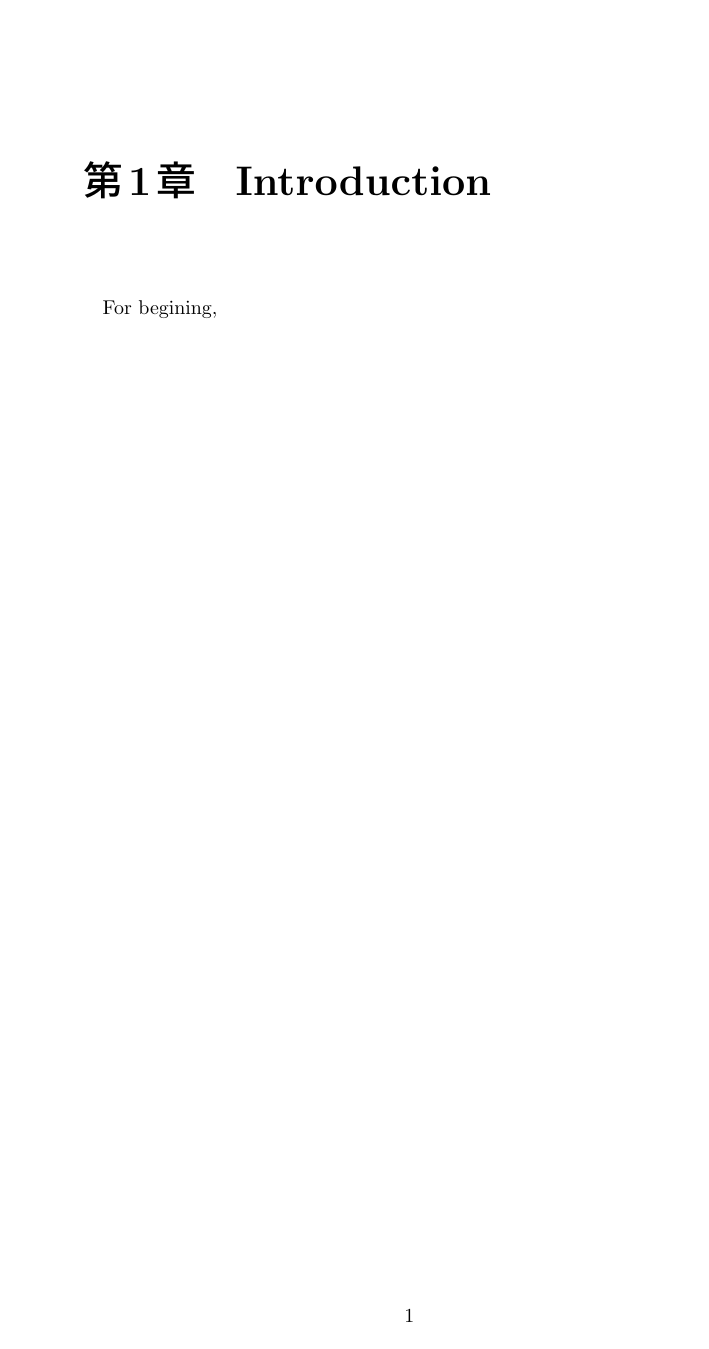
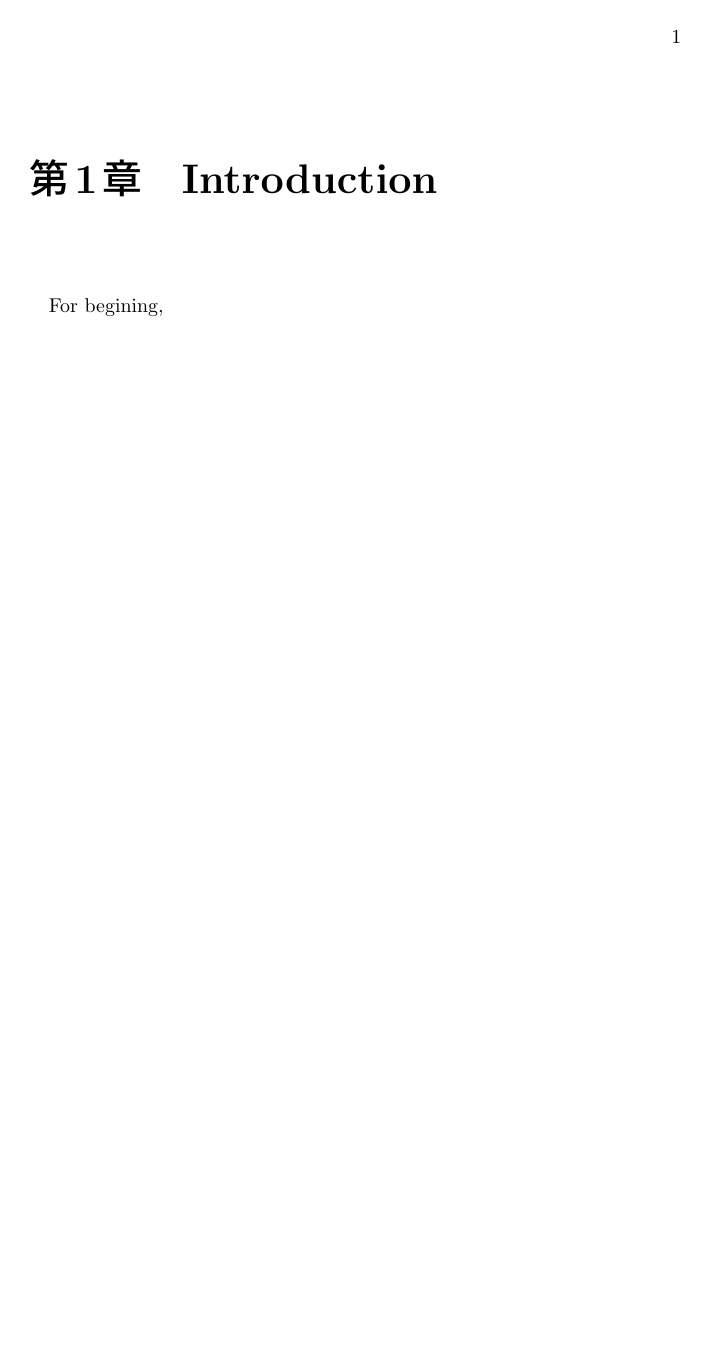
Before and after one commit to NU-IDSCI-EnrichedAcoustics/paper01, a LaTeX book (paper/main.tex): the whole page. Compiled offline with upLaTeX and dvipdfmx.

Commit message:
Update paper/main.tex
ありがとう

```diff
--- a/paper/main.tex
+++ b/paper/main.tex
@@ -1,4 +1,4 @@
-\documentclass{ujreport}
+\documentclass{ujbook}
 
 \begin{document}
 \include{chap1}
```
